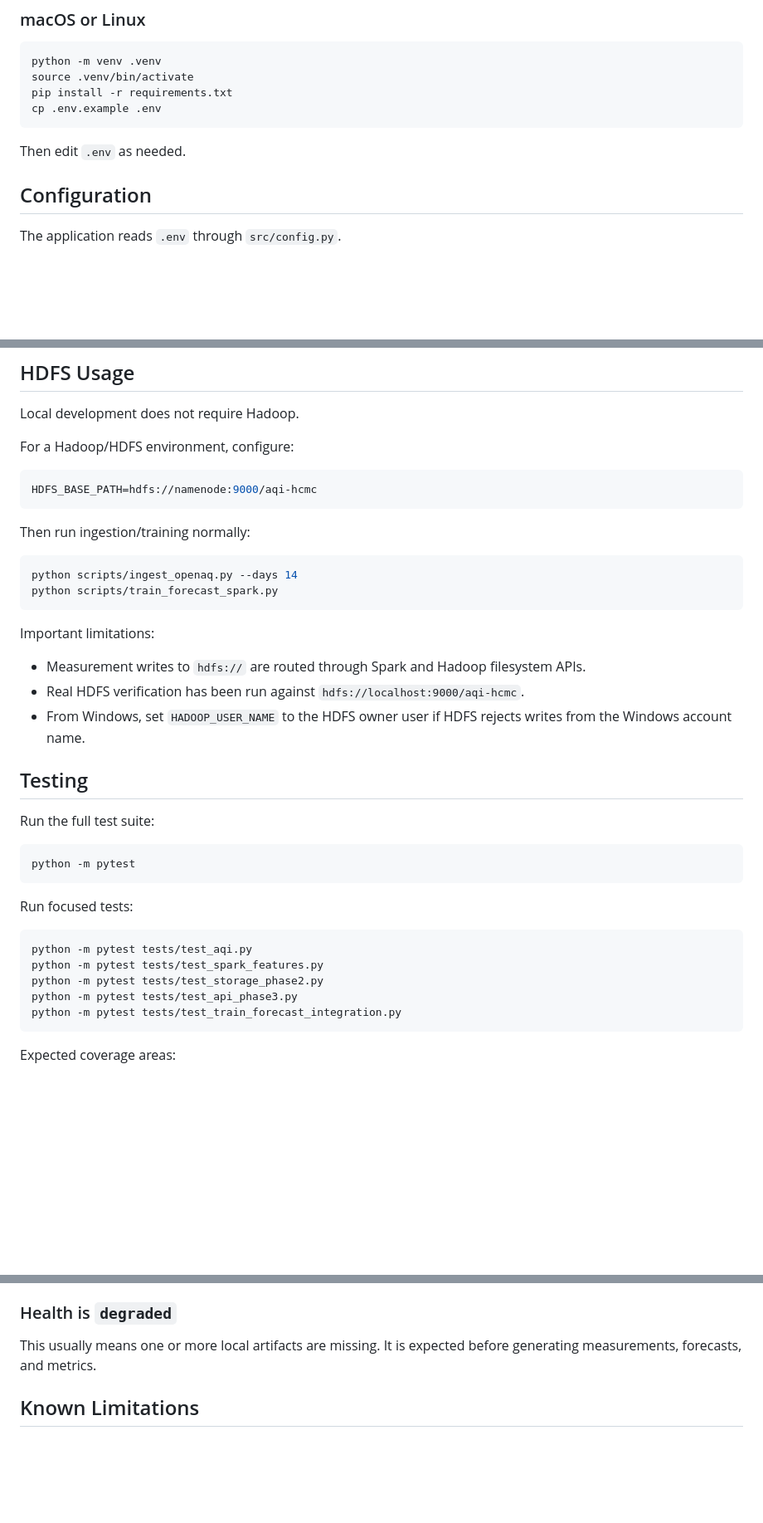
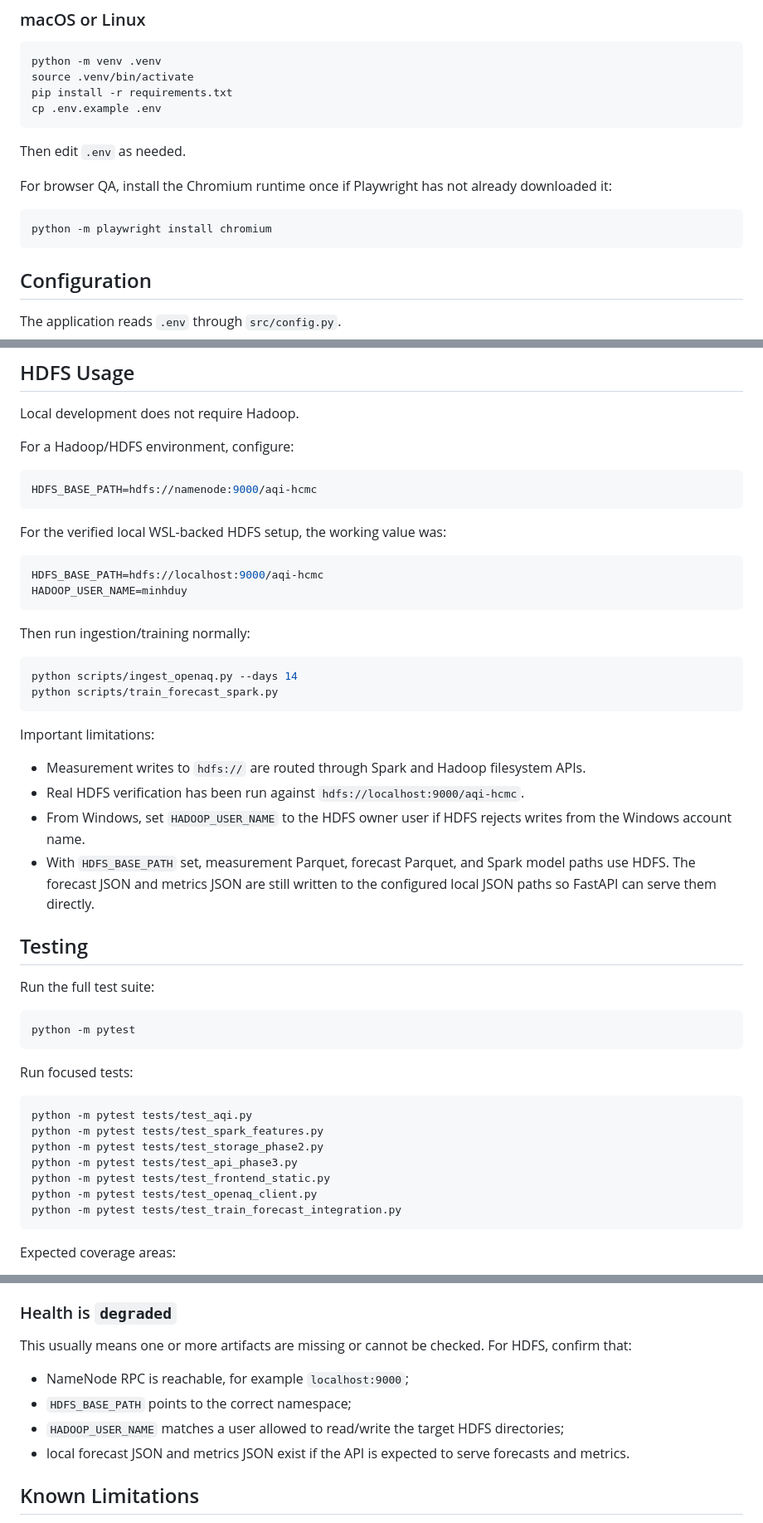
Before and after one commit to duynguyen658/bigdata3, a Markdown page: README.md, 3 parts joined by grey strips. Shown at 83% size. Drawn GitHub-style; blank space fills up the shorter version.

````diff
--- a/README.md
+++ b/README.md
@@ -162,6 +167,12 @@ cp .env.example .env
 ```
 
 Then edit `.env` as needed.
+
+For browser QA, install the Chromium runtime once if Playwright has not already downloaded it:
+
+```powershell
+python -m playwright install chromium
+```
 
 ## Configuration
 
@@ -712,6 +725,13 @@ For a Hadoop/HDFS environment, configure:
 HDFS_BASE_PATH=hdfs://namenode:9000/aqi-hcmc
 ```
 
+For the verified local WSL-backed HDFS setup, the working value was:
+
+```env
+HDFS_BASE_PATH=hdfs://localhost:9000/aqi-hcmc
+HADOOP_USER_NAME=minhduy
+```
+
 Then run ingestion/training normally:
 
 ```powershell
@@ -724,6 +744,7 @@ Important limitations:
 - Measurement writes to `hdfs://` are routed through Spark and Hadoop filesystem APIs.
 - Real HDFS verification has been run against `hdfs://localhost:9000/aqi-hcmc`.
 - From Windows, set `HADOOP_USER_NAME` to the HDFS owner user if HDFS rejects writes from the Windows account name.
+- With `HDFS_BASE_PATH` set, measurement Parquet, forecast Parquet, and Spark model paths use HDFS. The forecast JSON and metrics JSON are still written to the configured local JSON paths so FastAPI can serve them directly.
 
 ## Testing
 
@@ -740,6 +761,8 @@ python -m pytest tests/test_aqi.py
 python -m pytest tests/test_spark_features.py
 python -m pytest tests/test_storage_phase2.py
 python -m pytest tests/test_api_phase3.py
+python -m pytest tests/test_frontend_static.py
+python -m pytest tests/test_openaq_client.py
 python -m pytest tests/test_train_forecast_integration.py
 ```
 
@@ -839,7 +888,12 @@ If training does not complete, the API will correctly avoid serving fake metrics
 
 ### Health is `degraded`
 
-This usually means one or more local artifacts are missing. It is expected before generating measurements, forecasts, and metrics.
+This usually means one or more artifacts are missing or cannot be checked. For HDFS, confirm that:
+
+- NameNode RPC is reachable, for example `localhost:9000`;
+- `HDFS_BASE_PATH` points to the correct namespace;
+- `HADOOP_USER_NAME` matches a user allowed to read/write the target HDFS directories;
+- local forecast JSON and metrics JSON exist if the API is expected to serve forecasts and metrics.
 
 ## Known Limitations
 
````
Also changed, not shown: other parts of README.md (+47 -14 lines), docs/AGENT_HANDOFF.md (+22 -0 lines).
